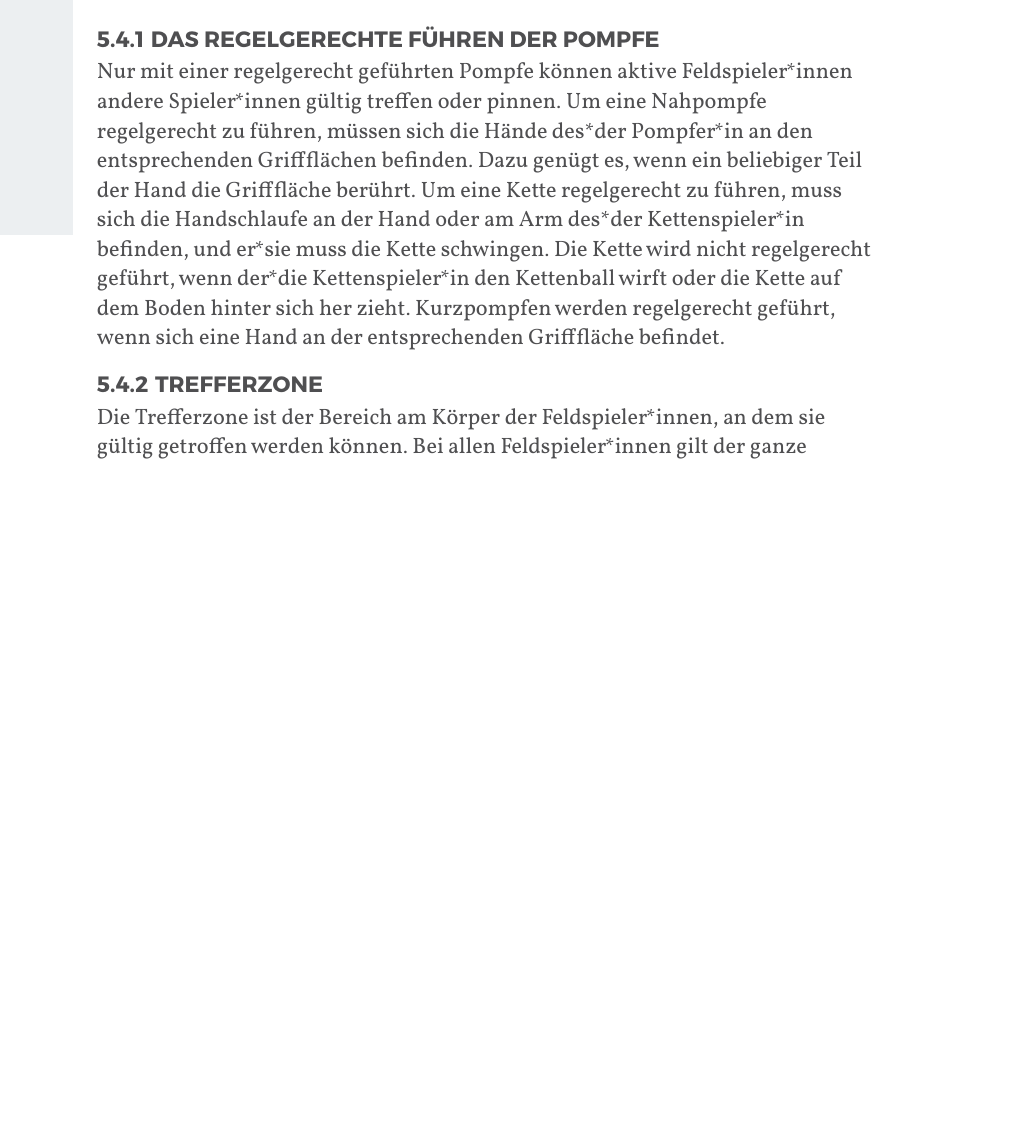
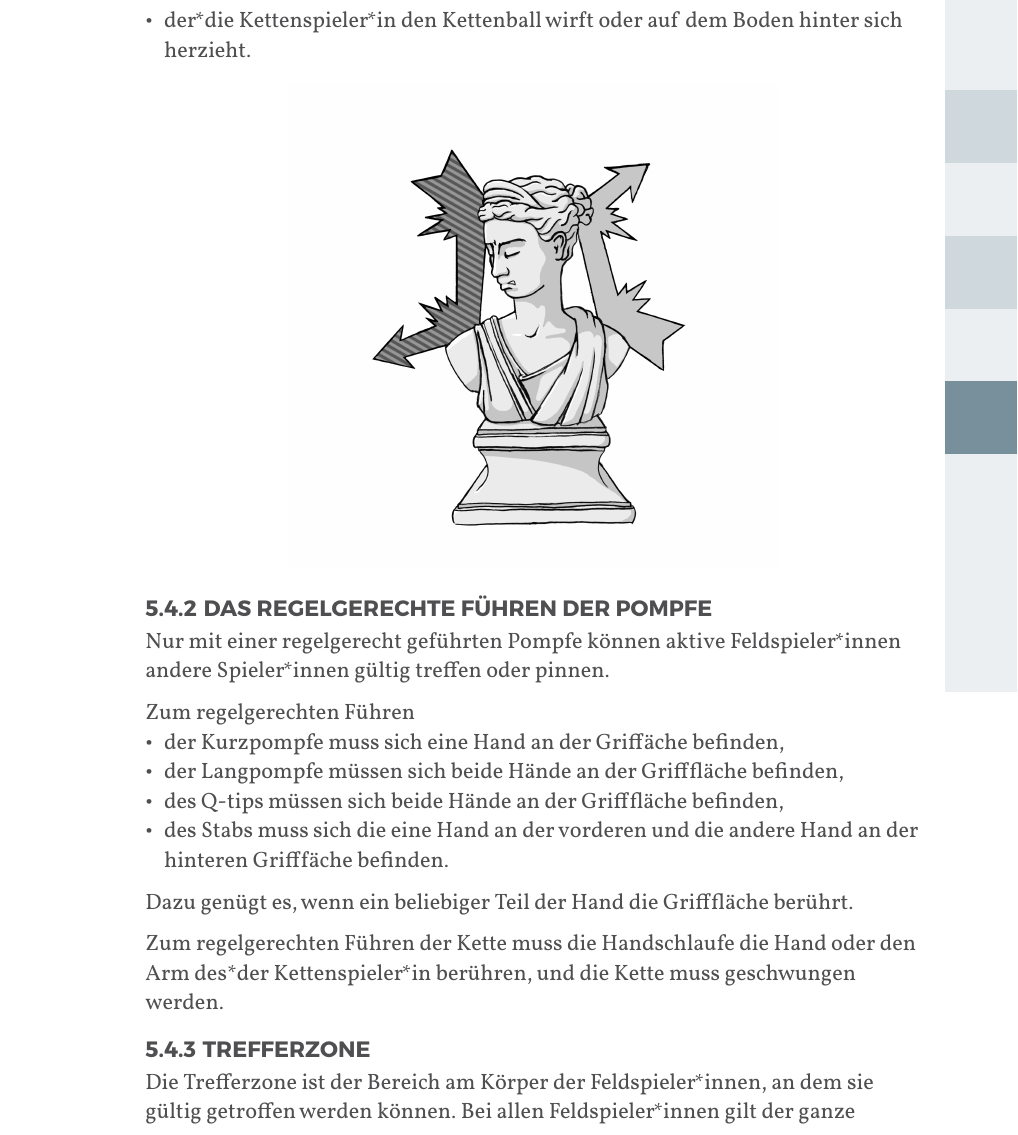
Before and after one commit to JuggerGermany/Regelwerk, a Typst document (typst/regelwerk.typ, which reads typst/regeln/pompfe_fuehren.typ): part of page 26 of 35 before the commit and part of page 27 of 35 after it, cut so that both start at the same text, the shorter picture padded with empty space. Compiled offline with Typst 0.15.

Commit message:
sort hits and rule-adherent holding of pompfen

```diff
--- a/typst/regeln/pompfe_fuehren.typ
+++ b/typst/regeln/pompfe_fuehren.typ
@@ -1,14 +1,14 @@
 #let title = "Das regelgerechte Führen der Pompfe"
 
 Nur mit einer regelgerecht geführten Pompfe können aktive Feldspieler*innen
-andere Spieler*innen gültig treffen oder pinnen. Um eine Nahpompfe
-regelgerecht zu führen, müssen sich die Hände des*der Pompfer*in an den
-entsprechenden Griffflächen befinden. Dazu genügt es, wenn ein beliebiger
+andere Spieler*innen gültig treffen oder pinnen.
+
+Zum regelgerechten Führen
+- der Kurzpompfe muss sich eine Hand an der Griffäche befinden,
+- der Langpompfe müssen sich beide Hände an der Grifffläche befinden,
+- des Q-tips müssen sich beide Hände an der Grifffläche befinden,
+- des Stabs muss sich die eine Hand an der vorderen und die andere Hand an der hinteren Grifffäche befinden.
+Dazu genügt es, wenn ein beliebiger
 Teil der Hand die Grifffläche berührt.
-Um eine Kette regelgerecht zu führen, muss sich die Handschlaufe an der
-Hand oder am Arm des*der Kettenspieler*in befinden, und er*sie muss die
-Kette schwingen. Die Kette wird nicht regelgerecht geführt, wenn der*die
-Kettenspieler*in den Kettenball wirft oder die Kette auf dem Boden hinter
-sich her zieht.
-Kurzpompfen werden regelgerecht geführt, wenn sich eine Hand an der
-entsprechenden Grifffläche befindet.
+
+Zum regelgerechten Führen der Kette muss die Handschlaufe die Hand oder den Arm des*der Kettenspieler*in berühren, und die Kette muss geschwungen werden.
```
Also changed, not shown: typst/regeln/gueltig_ungueltig_treffen.typ (+1 -0 lines), typst/regelwerk.typ (+4 -3 lines).
